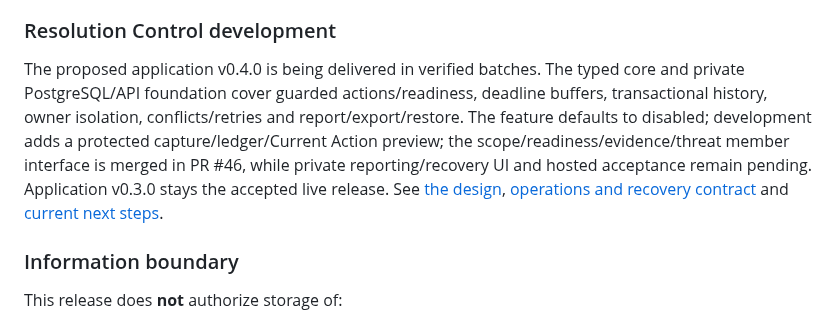
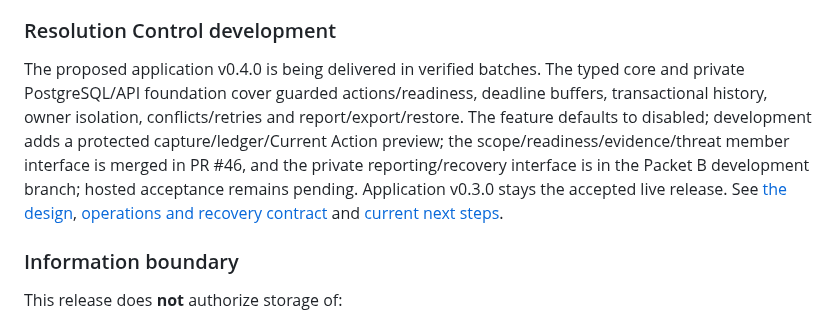
Before and after one commit to GyLiber/gyliber-command-center, a Markdown page: README.md, the part around the change. Rendered like a GitHub page.

Commit message:
docs(resolution): distinguish private UI development from hosted acceptance

```diff
--- a/README.md
+++ b/README.md
@@ -59,7 +59,7 @@ See [the two-action workflow and replay instructions](docs/operations/MATH_PLAYG
 
 ### Resolution Control development
 
-The proposed application v0.4.0 is being delivered in verified batches. The typed core and private PostgreSQL/API foundation cover guarded actions/readiness, deadline buffers, transactional history, owner isolation, conflicts/retries and report/export/restore. The feature defaults to disabled; development adds a protected capture/ledger/Current Action preview; the scope/readiness/evidence/threat member interface is merged in PR #46, while private reporting/recovery UI and hosted acceptance remain pending. Application v0.3.0 stays the accepted live release. See [the design](docs/architecture/RESOLUTION_CONTROL_DESIGN.md), [operations and recovery contract](docs/operations/RESOLUTION_CONTROL.md) and [current next steps](docs/operations/NEXT_DEVELOPMENT_STEPS.md).
+The proposed application v0.4.0 is being delivered in verified batches. The typed core and private PostgreSQL/API foundation cover guarded actions/readiness, deadline buffers, transactional history, owner isolation, conflicts/retries and report/export/restore. The feature defaults to disabled; development adds a protected capture/ledger/Current Action preview; the scope/readiness/evidence/threat member interface is merged in PR #46, and the private reporting/recovery interface is in the Packet B development branch; hosted acceptance remains pending. Application v0.3.0 stays the accepted live release. See [the design](docs/architecture/RESOLUTION_CONTROL_DESIGN.md), [operations and recovery contract](docs/operations/RESOLUTION_CONTROL.md) and [current next steps](docs/operations/NEXT_DEVELOPMENT_STEPS.md).
 
 ### Information boundary
 
```
